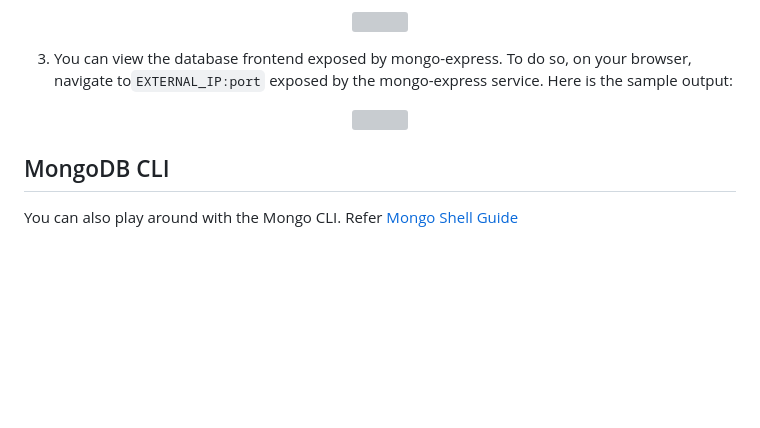
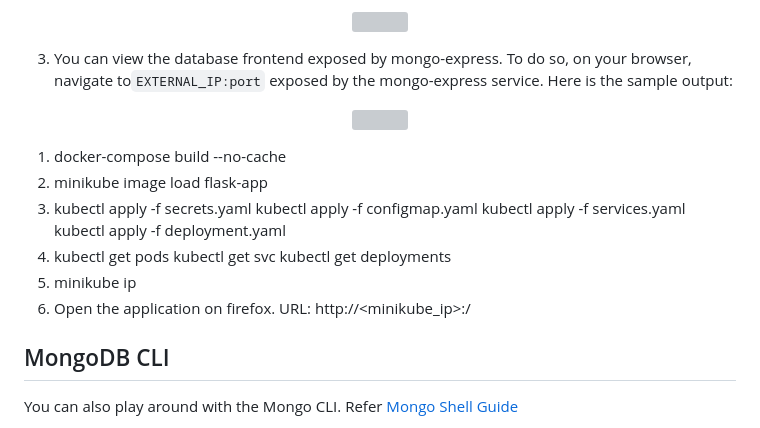
Before and after one commit to nevasini/CC-Project5, a Markdown page: README.md, the part around the change. Drawn GitHub-style; blank space fills up the shorter version; grey boxes are pictures that could not be loaded.

```diff
--- a/README.md
+++ b/README.md
@@ -65,6 +65,23 @@ Once all the microservices are up and running,
     <img src = "https://user-images.githubusercontent.com/56164920/158070411-3dff479d-ee7f-4eeb-b38f-92ccc221c6aa.png"/>
 </p>
 
+1.  docker-compose build --no-cache
+2.  minikube image load flask-app
+3.  kubectl apply -f secrets.yaml
+kubectl apply -f configmap.yaml
+kubectl apply -f services.yaml
+kubectl apply -f deployment.yaml
+4. kubectl get pods
+kubectl get svc
+kubectl get deployments
+5. minikube ip
+6. Open the application on firefox. URL: http://<minikube_ip>:/
+
+
+
+
+
+
 ## MongoDB CLI
 You can also play around with the Mongo CLI. Refer [Mongo Shell Guide](https://docs.mongodb.com/manual/reference/mongo-shell/)
 
```
